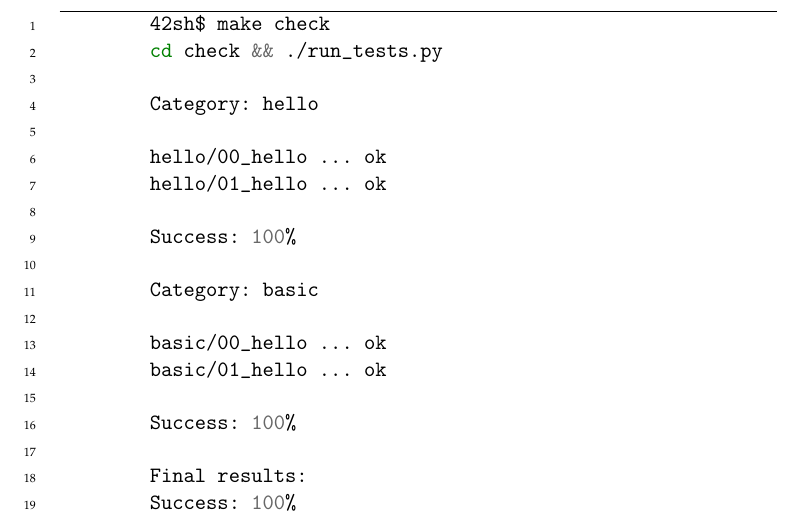
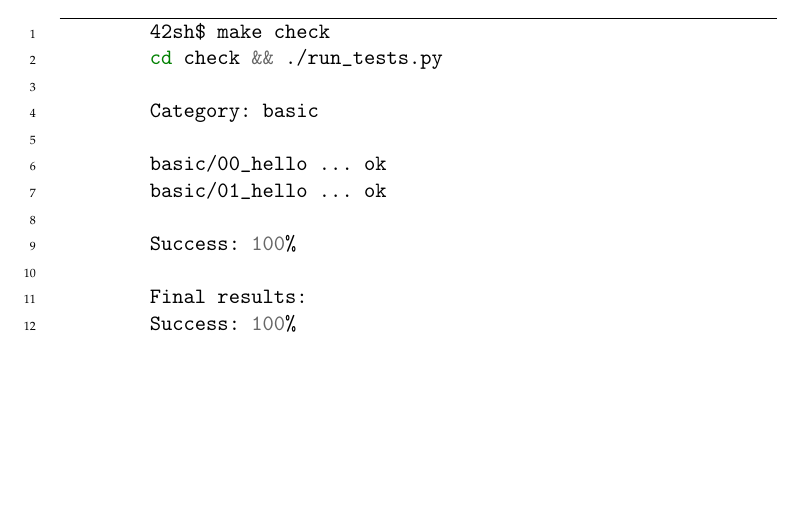
Before and after one commit to seirl/42sh, a LaTeX document (doc/v0.1/report.tex, which reads doc/v0.1/intro.tex): part of page 4 of 10 before the commit and part of page 3 of 10 after it, cut so that both start at the same text, the shorter picture padded with empty space. Compiled offline with pdfLaTeX.

Commit message:
v01: reduce test sample size

```diff
--- a/doc/v0.1/intro.tex
+++ b/doc/v0.1/intro.tex
@@ -30,13 +30,6 @@ La suite de tests sera écrite en python3.3. Elle étendra le module
                    frame=lines,]{bash}
         42sh$ make check
         cd check && ./run_tests.py
-
-        Category: hello
-
-        hello/00_hello ... ok
-        hello/01_hello ... ok
-
-        Success: 100%
 
         Category: basic
 
```
